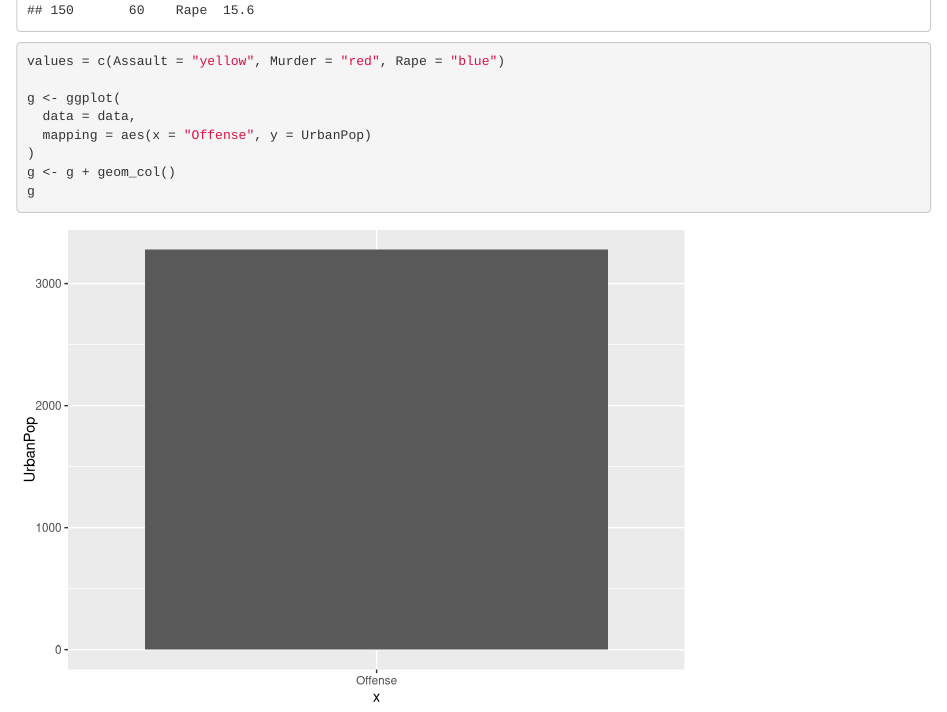
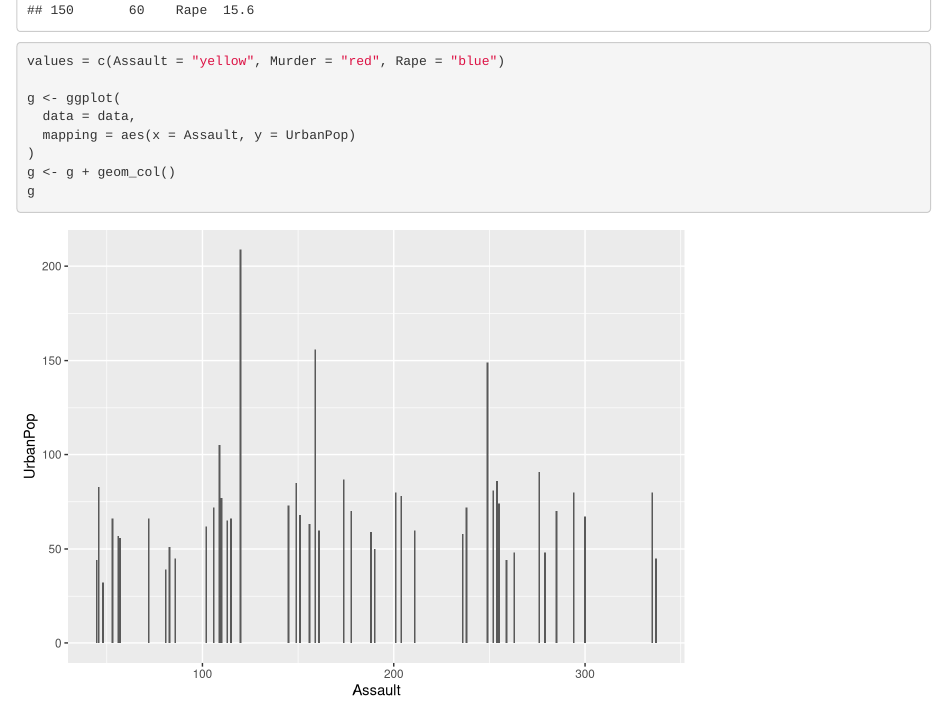
Before and after one commit to AndrewR25/violent-crimes, an R Markdown document (index.Rmd): the page in a window 1100 px wide, from 3360 px down. Rendered offline with R 4.5, knitr and Pandoc, with nearby package versions; some code elsewhere in the file could not run offline.

Commit message:
assault name

```diff
--- a/index.Rmd
+++ b/index.Rmd
@@ -22,7 +22,7 @@ values = c(Assault = "yellow", Murder = "red", Rape = "blue")
 
 g <- ggplot(
   data = data,
-  mapping = aes(x = "Offense", y = UrbanPop)
+  mapping = aes(x = Assault, y = UrbanPop)
 )
 g <- g + geom_col()
 g
```
